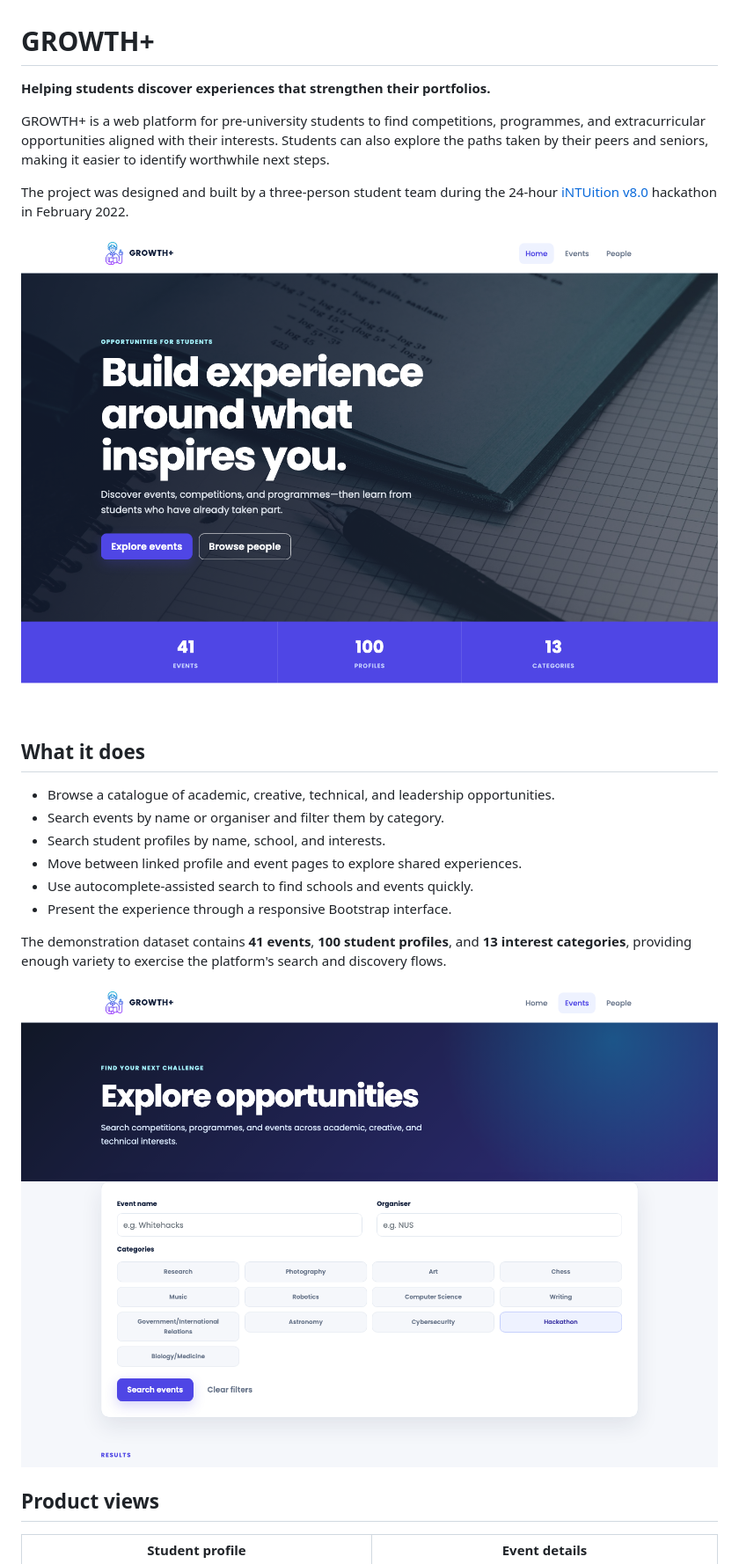
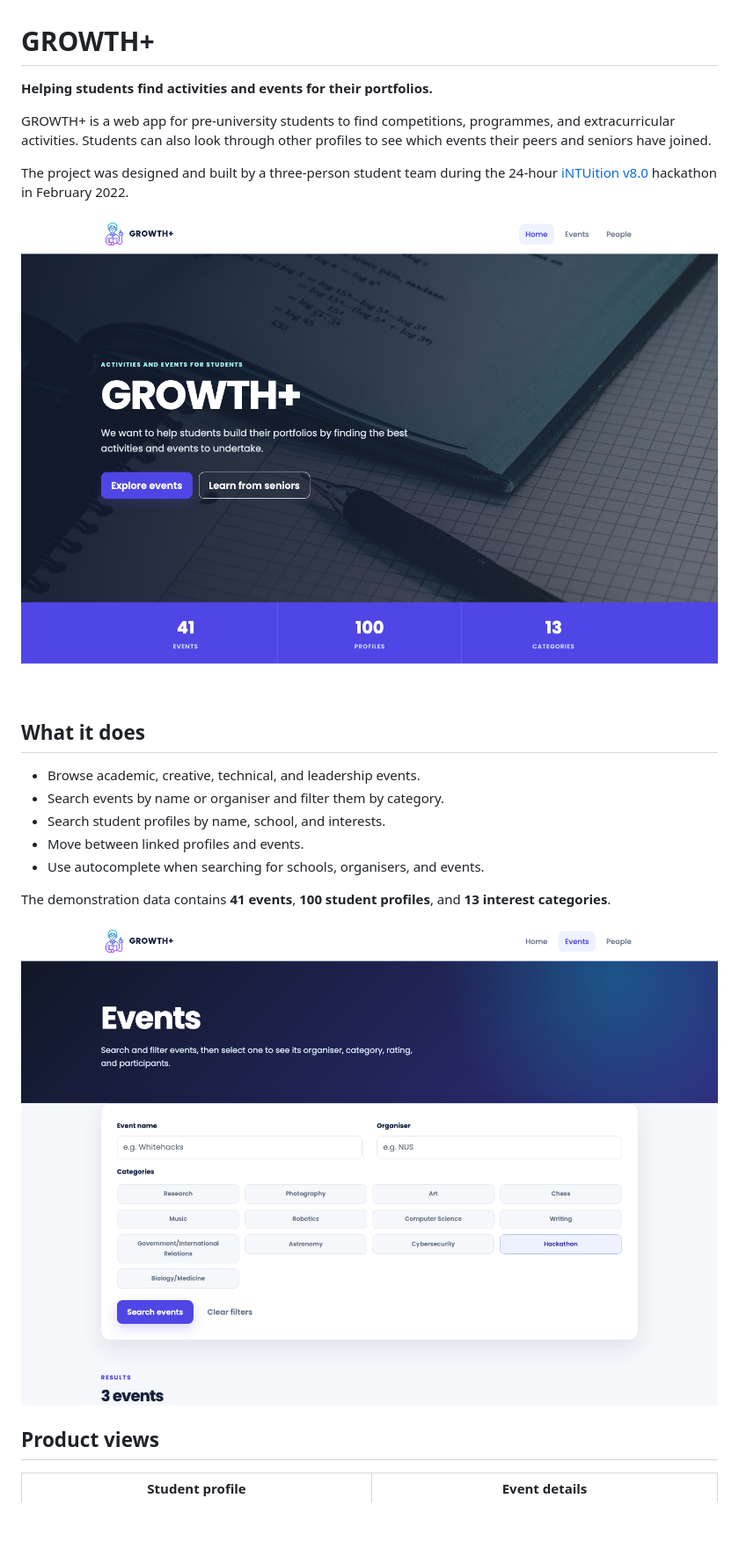
Before and after one commit to Evan-HJ/IntuitionV8, a Markdown page: README.md, the part around one of its changes. Shown at 88% size. Rendered like a GitHub page; pictures changed too: docs/images/growth-home.png, docs/images/growth-search.png; blank space fills up the shorter version.

```diff
--- a/README.md
+++ b/README.md
@@ -1,8 +1,8 @@
 # GROWTH+
 
-**Helping students discover experiences that strengthen their portfolios.**
+**Helping students find activities and events for their portfolios.**
 
-GROWTH+ is a web platform for pre-university students to find competitions, programmes, and extracurricular opportunities aligned with their interests. Students can also explore the paths taken by their peers and seniors, making it easier to identify worthwhile next steps.
+GROWTH+ is a web app for pre-university students to find competitions, programmes, and extracurricular activities. Students can also look through other profiles to see which events their peers and seniors have joined.
 
 The project was designed and built by a three-person student team during the 24-hour [iNTUition v8.0](https://intuition-v8.devpost.com/) hackathon in February 2022.
 
@@ -10,14 +10,13 @@ The project was designed and built by a three-person student team during the 24-
 
 ## What it does
 
-- Browse a catalogue of academic, creative, technical, and leadership opportunities.
+- Browse academic, creative, technical, and leadership events.
 - Search events by name or organiser and filter them by category.
 - Search student profiles by name, school, and interests.
-- Move between linked profile and event pages to explore shared experiences.
-- Use autocomplete-assisted search to find schools and events quickly.
-- Present the experience through a responsive Bootstrap interface.
+- Move between linked profiles and events.
+- Use autocomplete when searching for schools, organisers, and events.
 
-The demonstration dataset contains **41 events**, **100 student profiles**, and **13 interest categories**, providing enough variety to exercise the platform's search and discovery flows.
+The demonstration data contains **41 events**, **100 student profiles**, and **13 interest categories**.
 
 ![Event search filtered to hackathons](docs/images/growth-search.png)
 
```
Also changed, not shown: other parts of README.md (+2 -2 lines), 4 other files.
